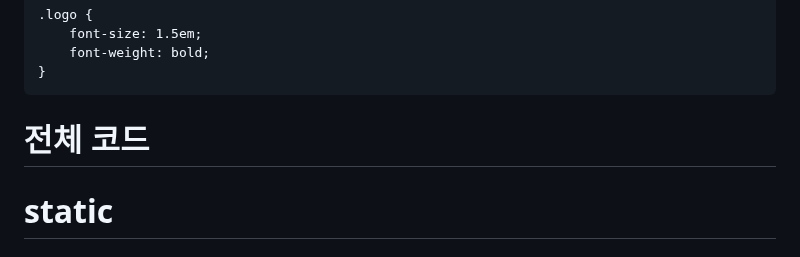
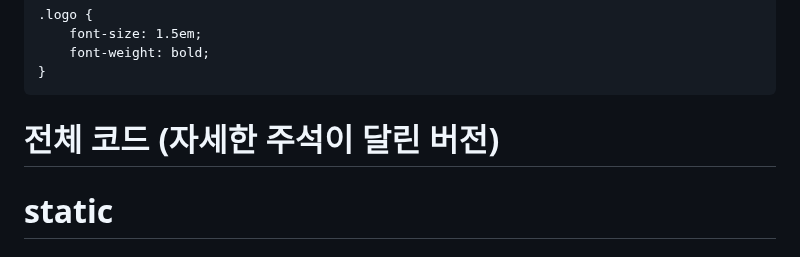
Before and after one commit to impactice/Web_Presentation, a Markdown page: README.md, the part around the change. Drawn GitHub-style.

```diff
--- a/README.md
+++ b/README.md
@@ -220,7 +220,7 @@ body {
 
 
 
-# 전체 코드
+# 전체 코드 (자세한 주석이 달린 버전)
 # static
 
 ### board.css
```
